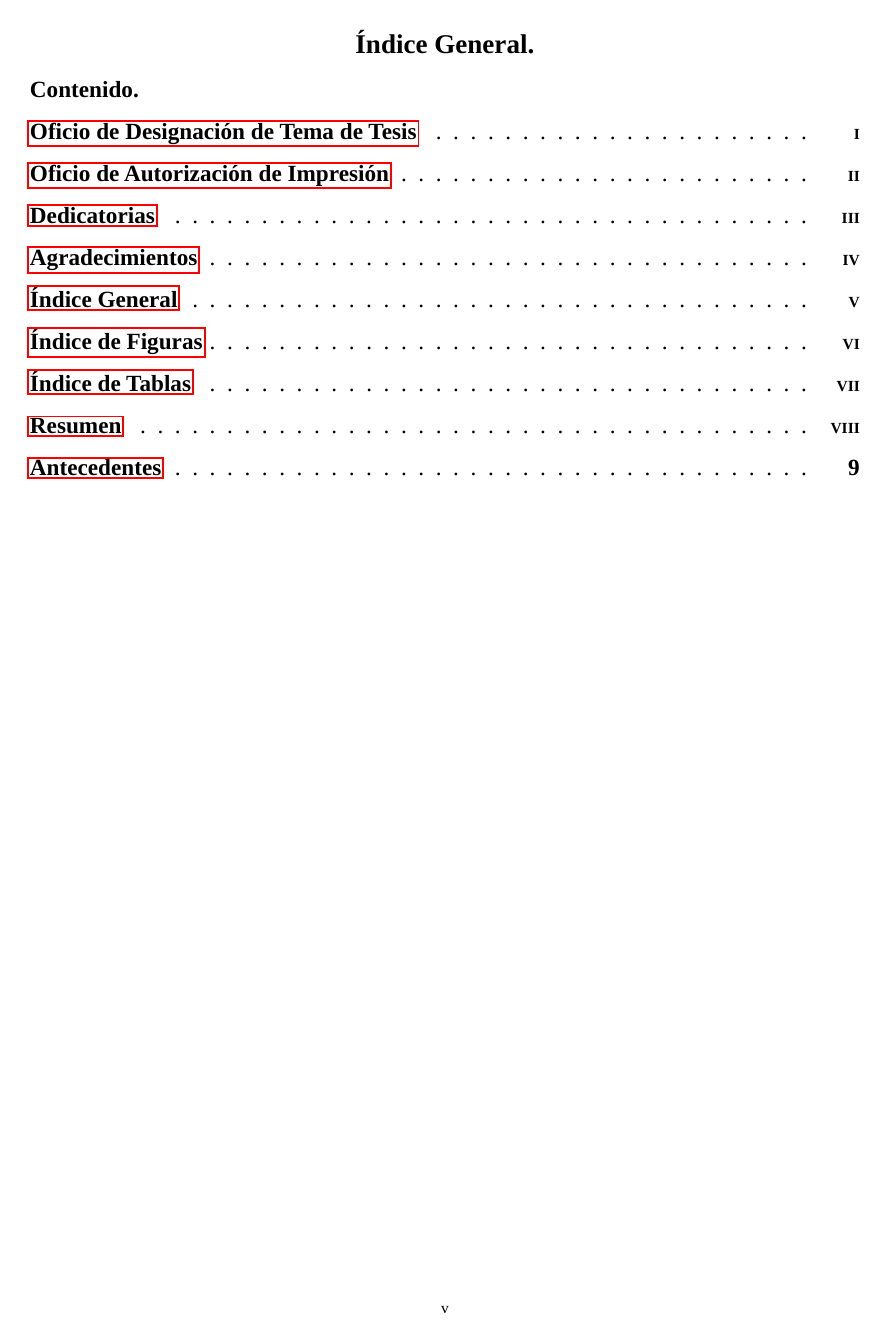
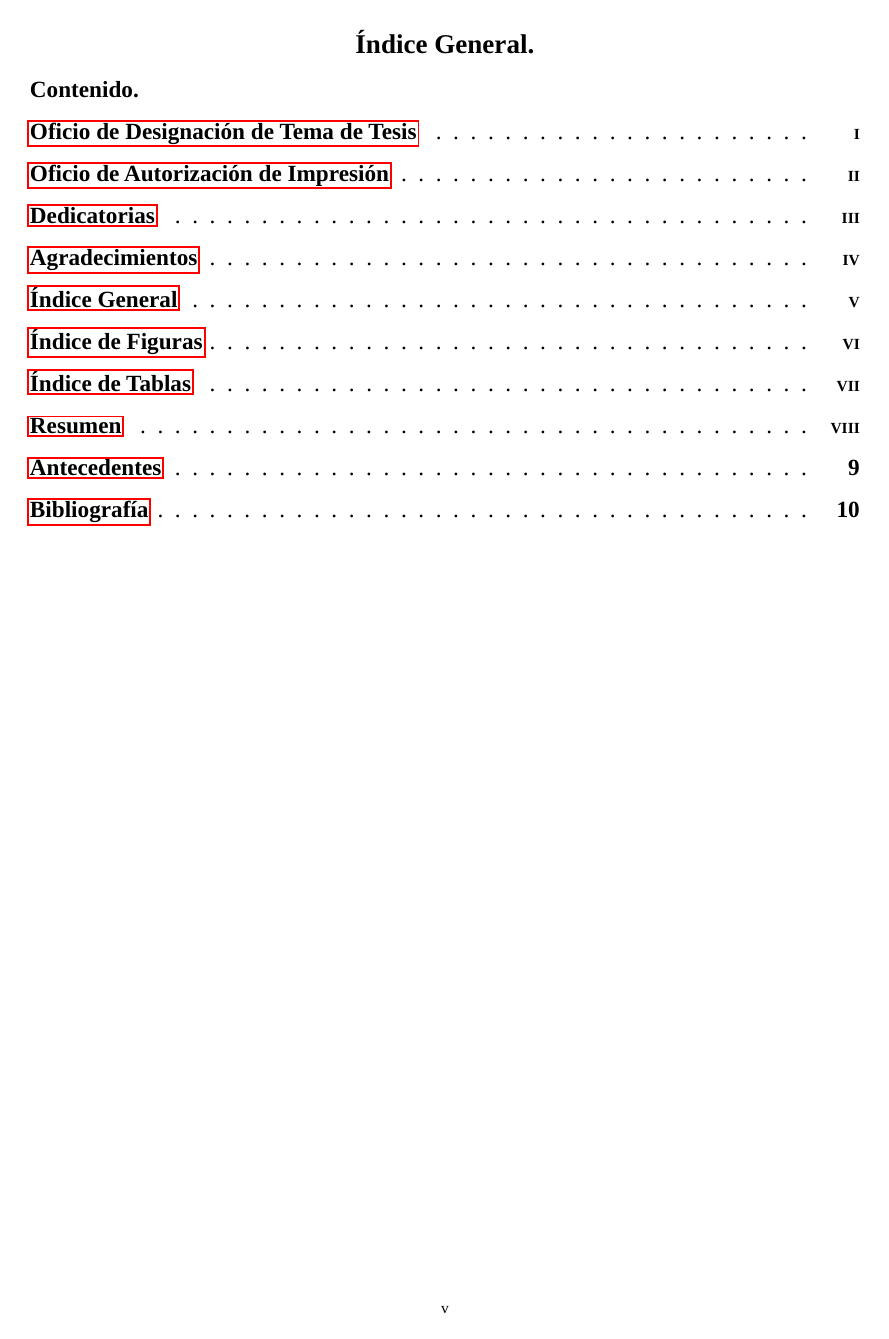
Before and after one commit to import-chr/final-ici, a LaTeX thesis (thesis.tex): page 6 of 10 before the commit and page 6 of 11 after it. Compiled offline with LuaLaTeX; a missing font is replaced by an installed copy or a similar font.

Commit message:
include bib

```diff
--- a/thesis.tex
+++ b/thesis.tex
@@ -18,6 +18,8 @@
 \usepackage[toc, acronym]{glossaries}
 \usepackage{ragged2e}
 \usepackage{hyperref}
+\usepackage{csquotes}
+\usepackage[style = apa, backend = biber]{biblatex}
 % \usepackage[none]{hyphenat}
 
 \geometry{
@@ -52,6 +54,7 @@
 % \glsdisablehyper
 \input{config/glossary_config}
 
+\addbibresource{references.bib}
 
 \begin{document}
 
```
Also changed, not shown: thesis.tex (2 more changed lines).
